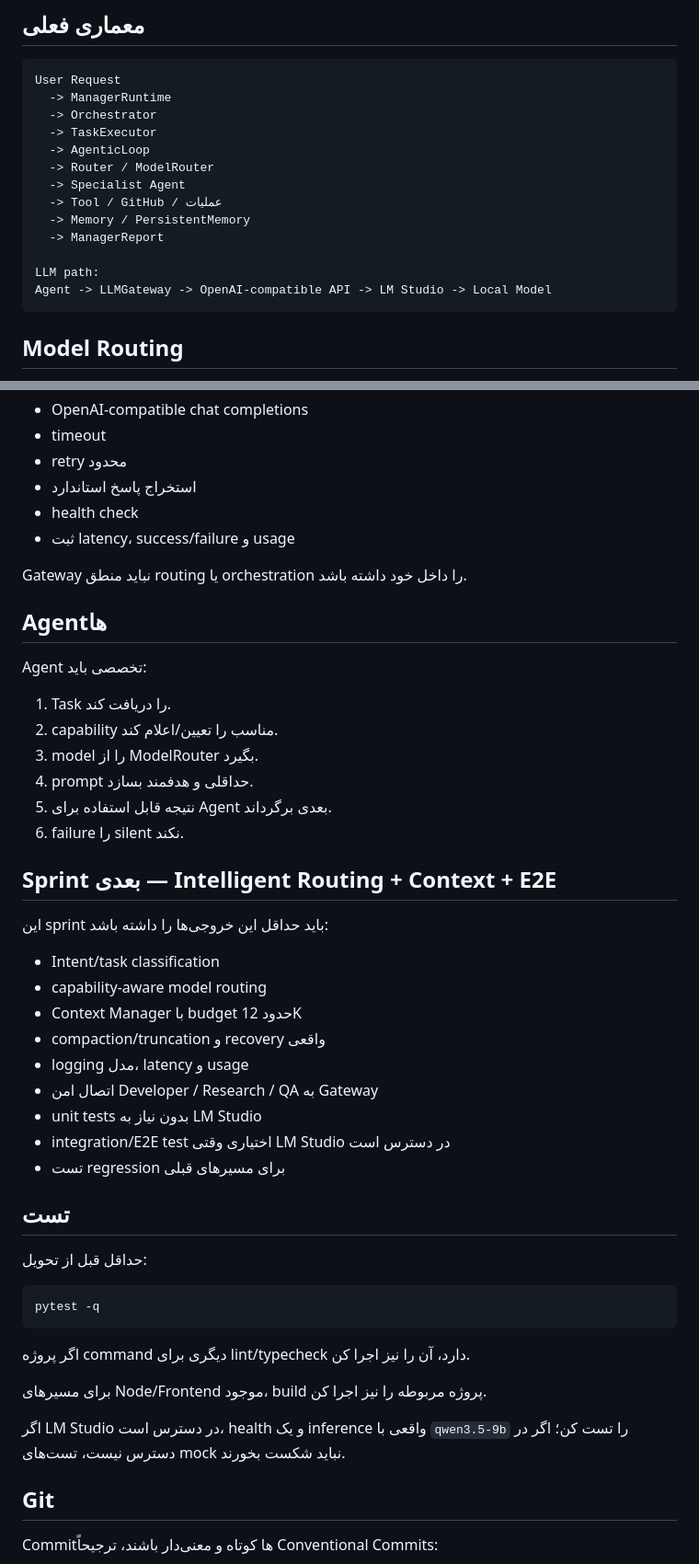
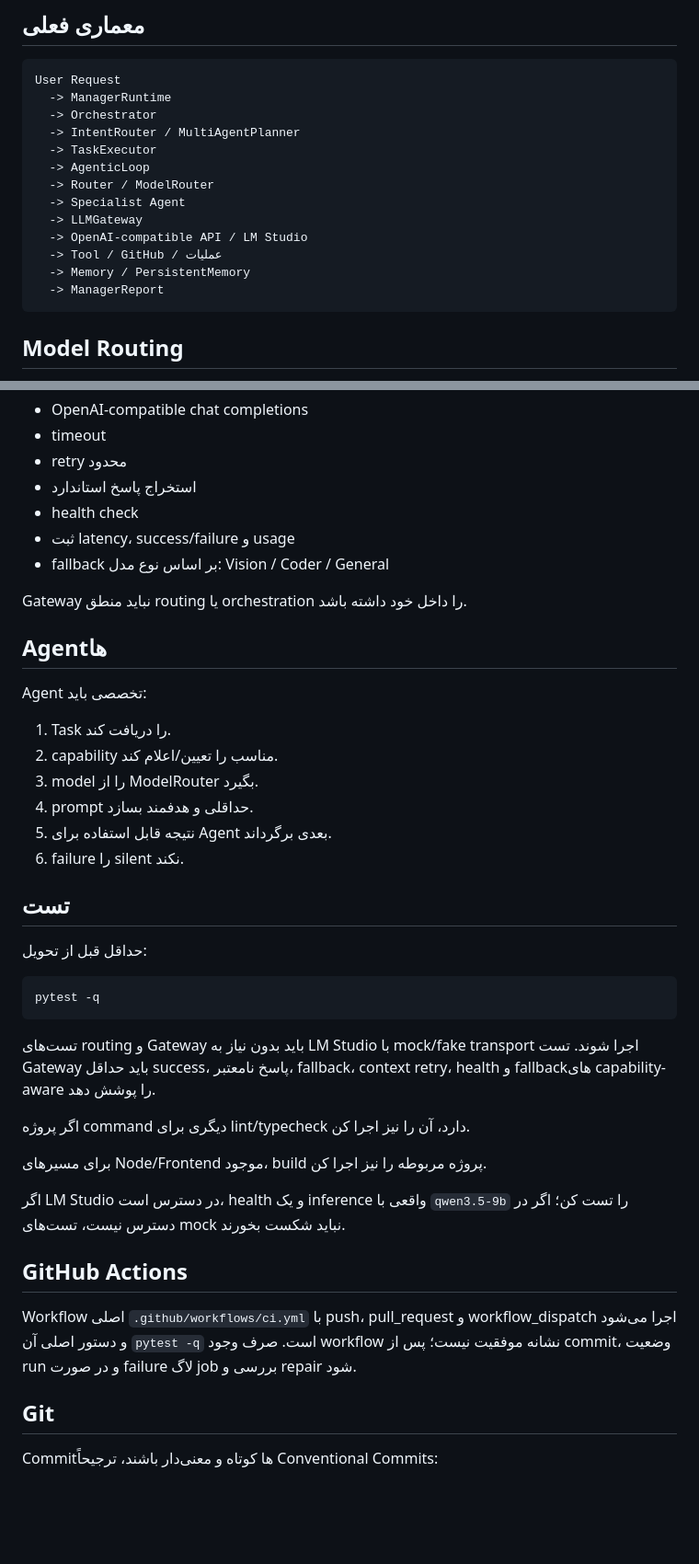
Before and after one commit to mydsoftware/AI-Agent-Manager, a Markdown page: AGENTS.md, 2 parts joined by grey strips. Shown at 92% size. Drawn GitHub-style; blank space fills up the shorter version.

Commit message:
docs: update agent guidance for routing and gateway tests

````diff
--- a/AGENTS.md
+++ b/AGENTS.md
@@ -26,16 +26,16 @@
 User Request
   -> ManagerRuntime
   -> Orchestrator
+  -> IntentRouter / MultiAgentPlanner
   -> TaskExecutor
   -> AgenticLoop
   -> Router / ModelRouter
   -> Specialist Agent
+  -> LLMGateway
+  -> OpenAI-compatible API / LM Studio
   -> Tool / GitHub / عملیات
   -> Memory / PersistentMemory
   -> ManagerReport
-
-LLM path:
-Agent -> LLMGateway -> OpenAI-compatible API -> LM Studio -> Local Model
 ```
 
 ## Model Routing
@@ -74,6 +77,7 @@ Gateway مسئول این موارد است:
 - استخراج پاسخ استاندارد
 - health check
 - ثبت latency، success/failure و usage
+- fallback بر اساس نوع مدل: Vision / Coder / General
 
 Gateway نباید منطق routing یا orchestration را داخل خود داشته باشد.
 
@@ -86,29 +90,22 @@ Agent تخصصی باید:
 5. نتیجه قابل استفاده برای Agent بعدی برگرداند.
 6. failure را silent نکند.
 
-## Sprint بعدی — Intelligent Routing + Context + E2E
-این sprint باید حداقل این خروجی‌ها را داشته باشد:
-- Intent/task classification
-- capability-aware model routing
-- Context Manager با budget حدود 12K
-- compaction/truncation و recovery واقعی
-- logging مدل، latency و usage
-- اتصال امن Developer / Research / QA به Gateway
-- unit tests بدون نیاز به LM Studio
-- integration/E2E test اختیاری وقتی LM Studio در دسترس است
-- تست regression برای مسیرهای قبلی
-
 ## تست
 حداقل قبل از تحویل:
 ```powershell
 pytest -q
 ```
 
+تست‌های routing و Gateway باید بدون نیاز به LM Studio با mock/fake transport اجرا شوند. تست Gateway باید حداقل success، پاسخ نامعتبر، fallback، context retry، health و fallbackهای capability-aware را پوشش دهد.
+
 اگر پروژه command دیگری برای lint/typecheck دارد، آن را نیز اجرا کن.
 
 برای مسیرهای Node/Frontend موجود، build پروژه مربوطه را نیز اجرا کن.
 
 اگر LM Studio در دسترس است، health و یک inference واقعی با `qwen3.5-9b` را تست کن؛ اگر در دسترس نیست، تست‌های mock نباید شکست بخورند.
+
+## GitHub Actions
+Workflow اصلی `.github/workflows/ci.yml` با push، pull_request و workflow_dispatch اجرا می‌شود و دستور اصلی آن `pytest -q` است. صرف وجود workflow نشانه موفقیت نیست؛ پس از commit، وضعیت run و در صورت failure لاگ job بررسی و repair شود.
 
 ## Git
 Commitها کوتاه و معنی‌دار باشند، ترجیحاً Conventional Commits:
````
Also changed, not shown: other parts of AGENTS.md (+5 -0 lines).
